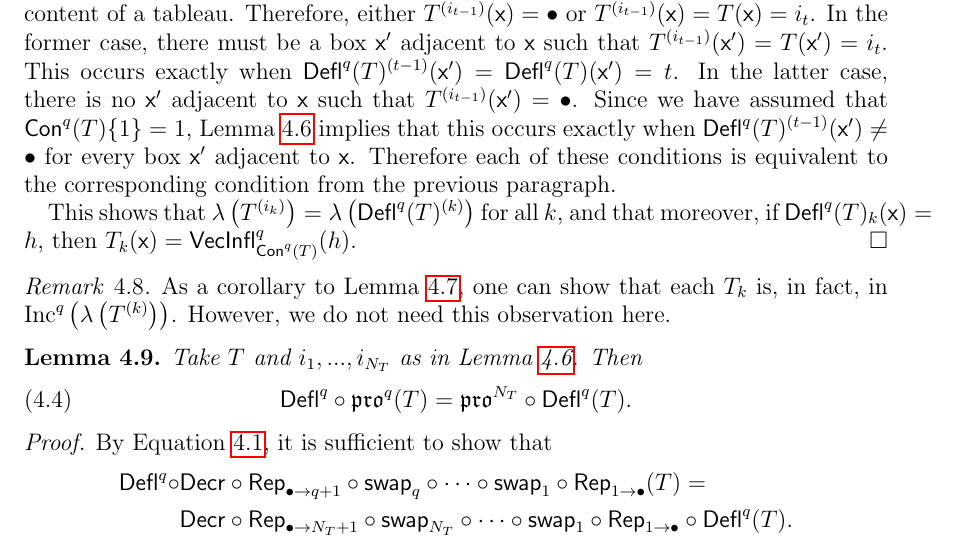
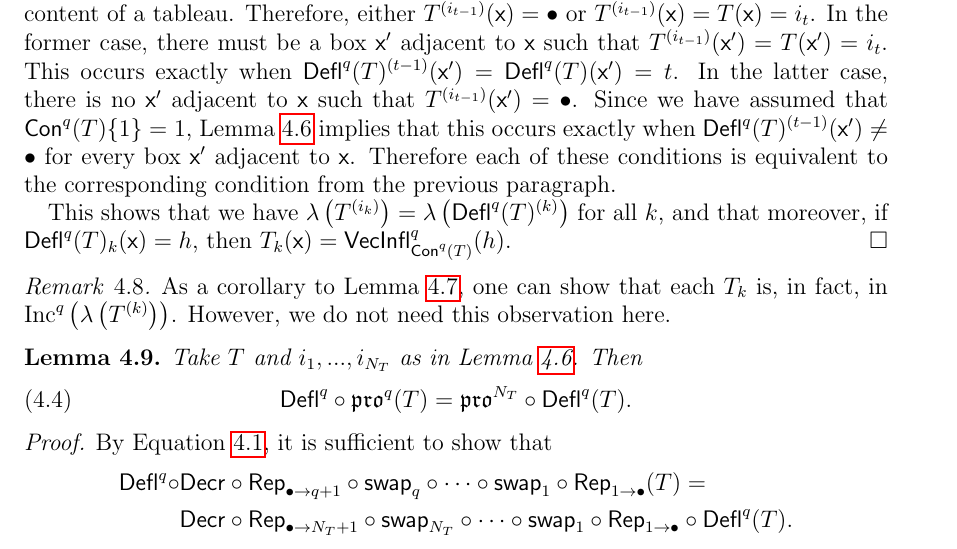
Before and after one commit to dogestoyevsky/ExceptionalPlanePartitions, a LaTeX paper (exceptionals3.tex): part of page 14 of 27, cut so that both start at the same text. Compiled offline with pdfLaTeX.

Commit message:
fixing overflowing line

```diff
--- a/exceptionals3.tex
+++ b/exceptionals3.tex
@@ -661,7 +661,7 @@ Now, we analyze the right side of Equation~(\ref{eq:gappy_promotion}). Take $\x
  for all $i_{t-1} \leq \ell$. Therefore by the previous paragraph and the inductive hypothesis,
  \[ T^{(i_t)}(\x) = T^{(i_{t-1})}(\x) = \inflate^q_{\content^q(T)} \circ \deflate^q(T)^{(t-1)}(\x) =  \inflate^q_{\content^q(T)} \circ \deflate^q(T)^{(t)}(\x). \] This shows that Equation~(\ref{eq:gappy_promotion}) holds at $\x$. If $\x \in \lambda \left(T^{(i_{t})} \right) \setminus \lambda \left(T^{(i_{t-1})} \right)$, then $i_{t-1} < T^{(i_{t})}(\x) \leq i_t$. Thus, we must have that $T^{(i_{t})}(\x) = i_{t}$, since $\swap$'s do not change the content of a tableau. Therefore, either $T^{(i_{t-1})}(\x) = \bullet$ or $T^{(i_{t-1})}(\x) =  T(\x) = i_{t}$. In the former case, there must be a box $\x'$ adjacent to $\x$ such that $T^{(i_{t-1})}(\x') = T(\x') = i_{t}$. This occurs exactly when $\deflate^q(T)^{(t-1)}(\x') = \deflate^q(T)(\x') = t$. In the latter case, there is no $\x'$ adjacent to $\x$ such that $T^{(i_{t-1})}(\x') = \bullet$. Since we have assumed that  $\content^q(T) \lbrace 1 \rbrace = 1$, Lemma~\ref{lem:bullet_placement} implies that this occurs exactly when  $\deflate^q(T)^{(t-1)}(\x') \neq \bullet$ for every box $\x'$ adjacent to $\x$. Therefore each of these conditions is equivalent to the corresponding condition from the previous paragraph.
 
-This shows that $\lambda \left(T^{(i_k)} \right) = \lambda \left(\deflate^q(T)^{(k)} \right)$ for all $k$, and that moreover, if $\deflate^q(T)_{k}(\x) = h$, then $T_k(\x) = \inflate^q_{\content^q(T)}(h)$.
+This shows that we have $\lambda \left(T^{(i_k)} \right) = \lambda \left(\deflate^q(T)^{(k)} \right)$ for all $k$, and that moreover, if $\deflate^q(T)_{k}(\x) = h$, then $T_k(\x) = \inflate^q_{\content^q(T)}(h)$.
 \end{proof}
 
 \begin{remark}
```
Also changed, not shown: exceptionals3.pdf, 2 other files.
